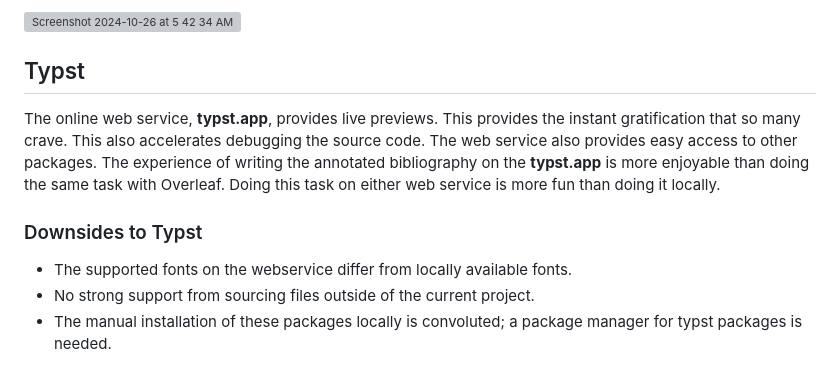
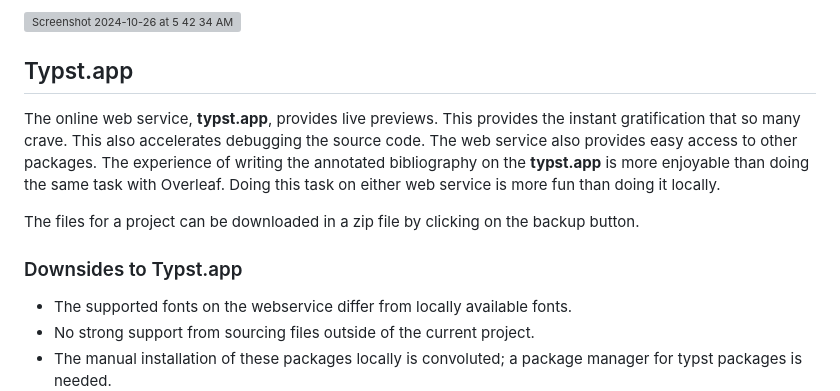
Before and after one commit to MooersLab/modular-annotated-bibliography-typst, a Markdown page: README.md, the part around the change. Drawn GitHub-style; blank space fills up the shorter version; grey boxes are pictures that could not be loaded.

```diff
--- a/README.md
+++ b/README.md
@@ -65,7 +65,7 @@ Note: the zip file uses the `preview` namespace for use on the `typst.app`. The
 
 
 
-## Typst
+## Typst.app
 
 The online web service, **typst.app**, provides live previews.
 This provides the instant gratification that so many crave.
@@ -74,10 +74,11 @@ The web service also provides easy access to other packages.
 The experience of writing the annotated bibliography on the **typst.app** is more enjoyable than doing the same task with Overleaf.
 Doing this task on either web service is more fun than doing it locally.
 
+The files for a project can be downloaded in a zip file by clicking on the backup button.
 
 
 
-### Downsides to Typst
+### Downsides to Typst.app
 - The supported fonts on the webservice differ from locally available fonts.
 - No strong support from sourcing files outside of the current project.
 - The manual installation of these packages locally is convoluted; a package manager for typst packages is needed.
```
